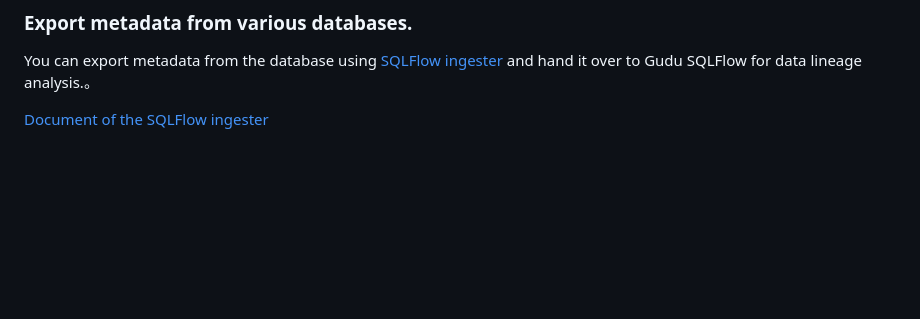
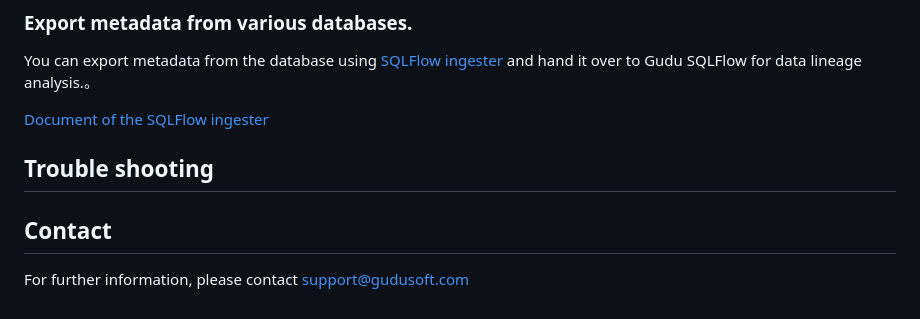
Before and after one commit to sqlparser/python_data_lineage, a Markdown page: README.md, the part around the change. Drawn GitHub-style; blank space fills up the shorter version.

```diff
--- a/README.md
+++ b/README.md
@@ -213,3 +213,8 @@ You can export metadata from the database using [SQLFlow ingester](https://githu
 and hand it over to Gudu SQLFlow for data lineage analysis.。
 
 [Document of the SQLFlow ingester](https://docs.gudusoft.com/6.-sqlflow-ingester/introduction)
+
+## Trouble shooting
+
+## Contact
+For further information, please contact support@gudusoft.com
```
